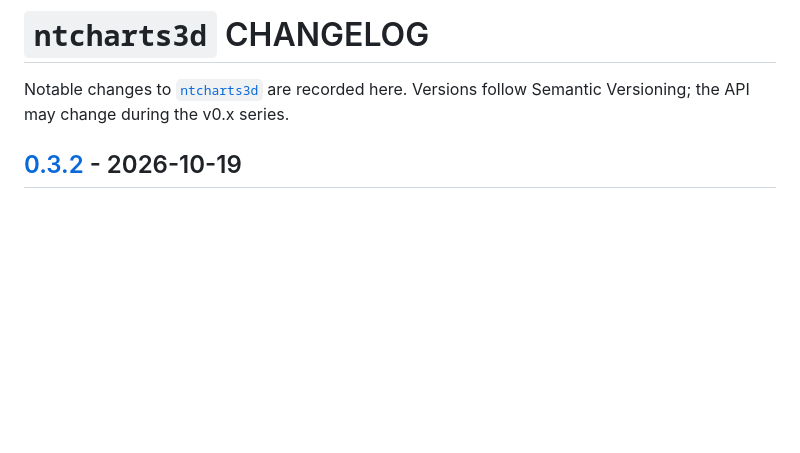
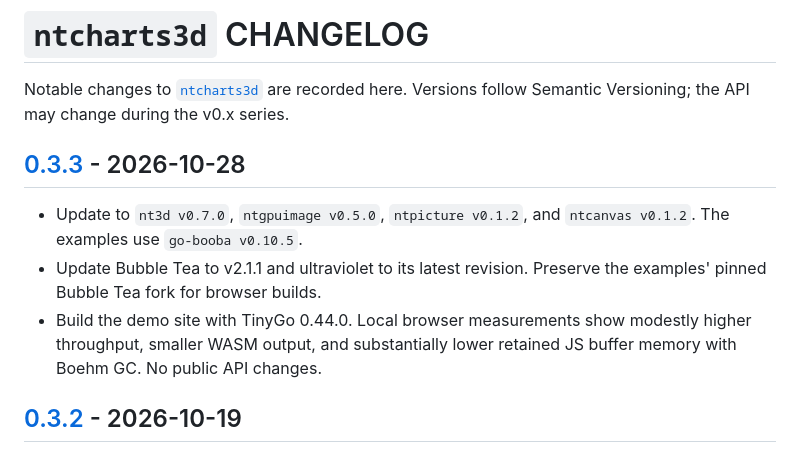
Before and after one commit to NimbleMarkets/ntcharts3d, a Markdown page: CHANGELOG.md, the part around one of its changes. Drawn GitHub-style; blank space fills up the shorter version.

Commit message:
chore: prepare v0.3.3 release

```diff
--- a/CHANGELOG.md
+++ b/CHANGELOG.md
@@ -2,6 +2,16 @@
 
 Notable changes to [`ntcharts3d`](https://github.com/NimbleMarkets/ntcharts3d) are recorded here. Versions follow Semantic
 Versioning; the API may change during the v0.x series.
+
+## [0.3.3] - 2026-10-28
+
+- Update to `nt3d v0.7.0`, `ntgpuimage v0.5.0`, `ntpicture v0.1.2`, and
+  `ntcanvas v0.1.2`. The examples use `go-booba v0.10.5`.
+- Update Bubble Tea to v2.1.1 and ultraviolet to its latest revision. Preserve
+  the examples' pinned Bubble Tea fork for browser builds.
+- Build the demo site with TinyGo 0.44.0. Local browser measurements show
+  modestly higher throughput, smaller WASM output, and substantially lower
+  retained JS buffer memory with Boehm GC. No public API changes.
 
 ## [0.3.2] - 2026-10-19
 
```
Also changed, not shown: other parts of CHANGELOG.md (+1 -0 lines), README.md (+2 -2 lines).
